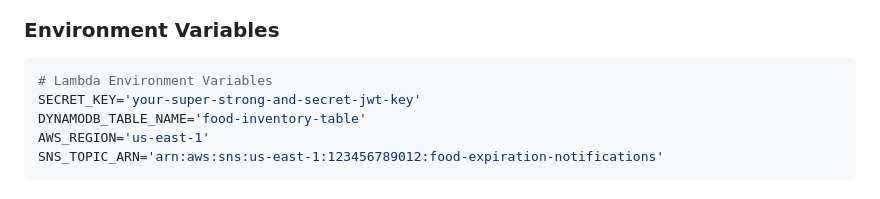
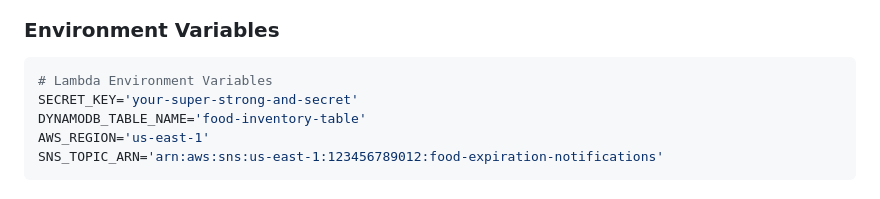
Before and after one commit to Harsh7-dev/food-waste-management, a Markdown page: README.md, the part around the change. Rendered like a GitHub page.

````diff
--- a/README.md
+++ b/README.md
@@ -286,7 +286,7 @@ aws events put-targets \
 ### **Environment Variables**
 ```env
 # Lambda Environment Variables
-SECRET_KEY='your-super-strong-and-secret-jwt-key'
+SECRET_KEY='your-super-strong-and-secret'
 DYNAMODB_TABLE_NAME='food-inventory-table'
 AWS_REGION='us-east-1'
 SNS_TOPIC_ARN='arn:aws:sns:us-east-1:123456789012:food-expiration-notifications'
````
